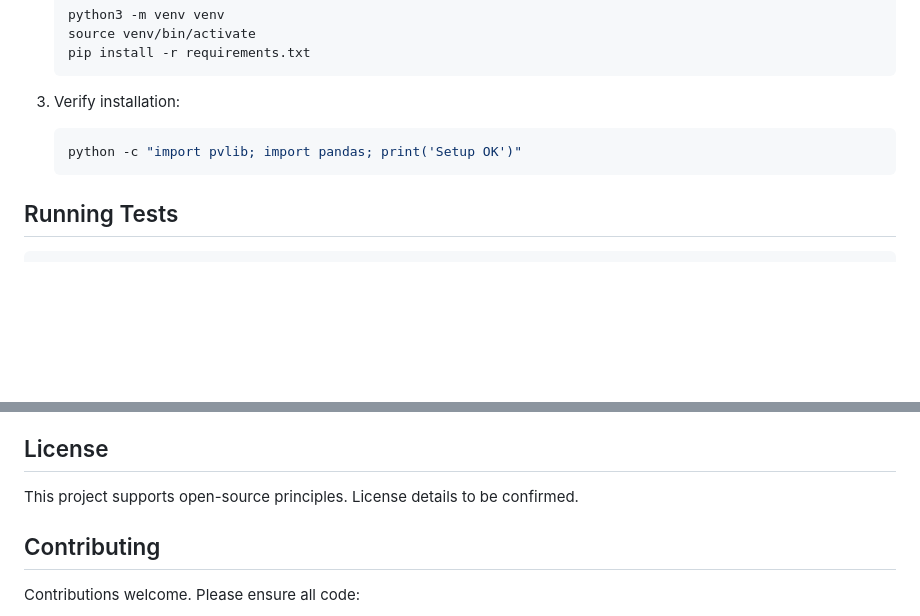
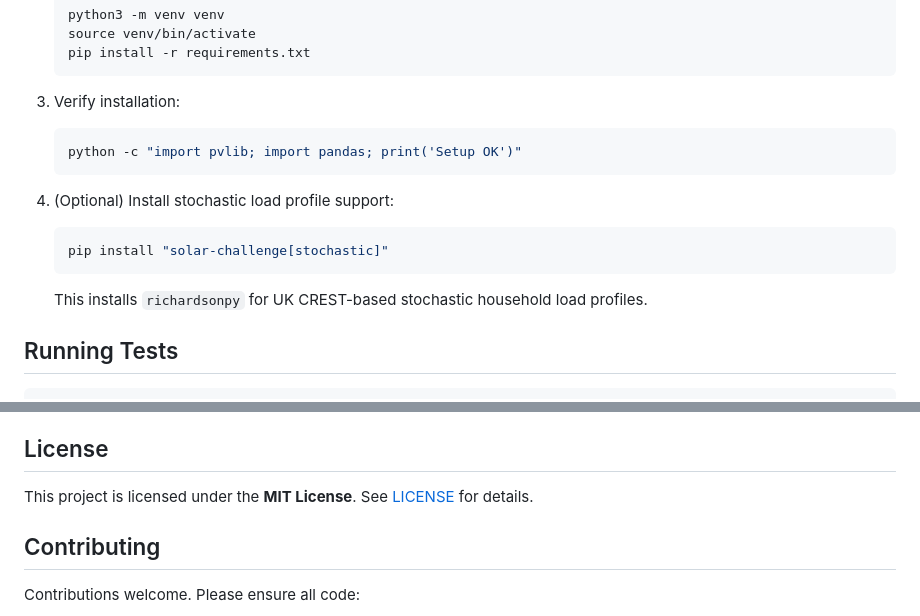
Before and after one commit to leodearden/my-solar-challenge, a Markdown page: README.md, 2 parts joined by grey strips. GitHub-like rendering; blank space fills up the shorter version.

Commit message:
auto-claude: subtask-3-1 - Update README.md License section to state MIT lice

````diff
--- a/README.md
+++ b/README.md
@@ -58,6 +58,12 @@ More sophisticated power-sharing schemes are planned for future phases.
    python -c "import pvlib; import pandas; print('Setup OK')"
    ```
 
+4. (Optional) Install stochastic load profile support:
+   ```bash
+   pip install "solar-challenge[stochastic]"
+   ```
+   This installs `richardsonpy` for UK CREST-based stochastic household load profiles.
+
 ## Running Tests
 
 ```bash
@@ -107,7 +113,7 @@ See `long_running/solar-simulator/feature_list.json` for the complete list of fe
 
 ## License
 
-This project supports open-source principles. License details to be confirmed.
+This project is licensed under the **MIT License**. See [LICENSE](LICENSE) for details.
 
 ## Contributing
 
````
